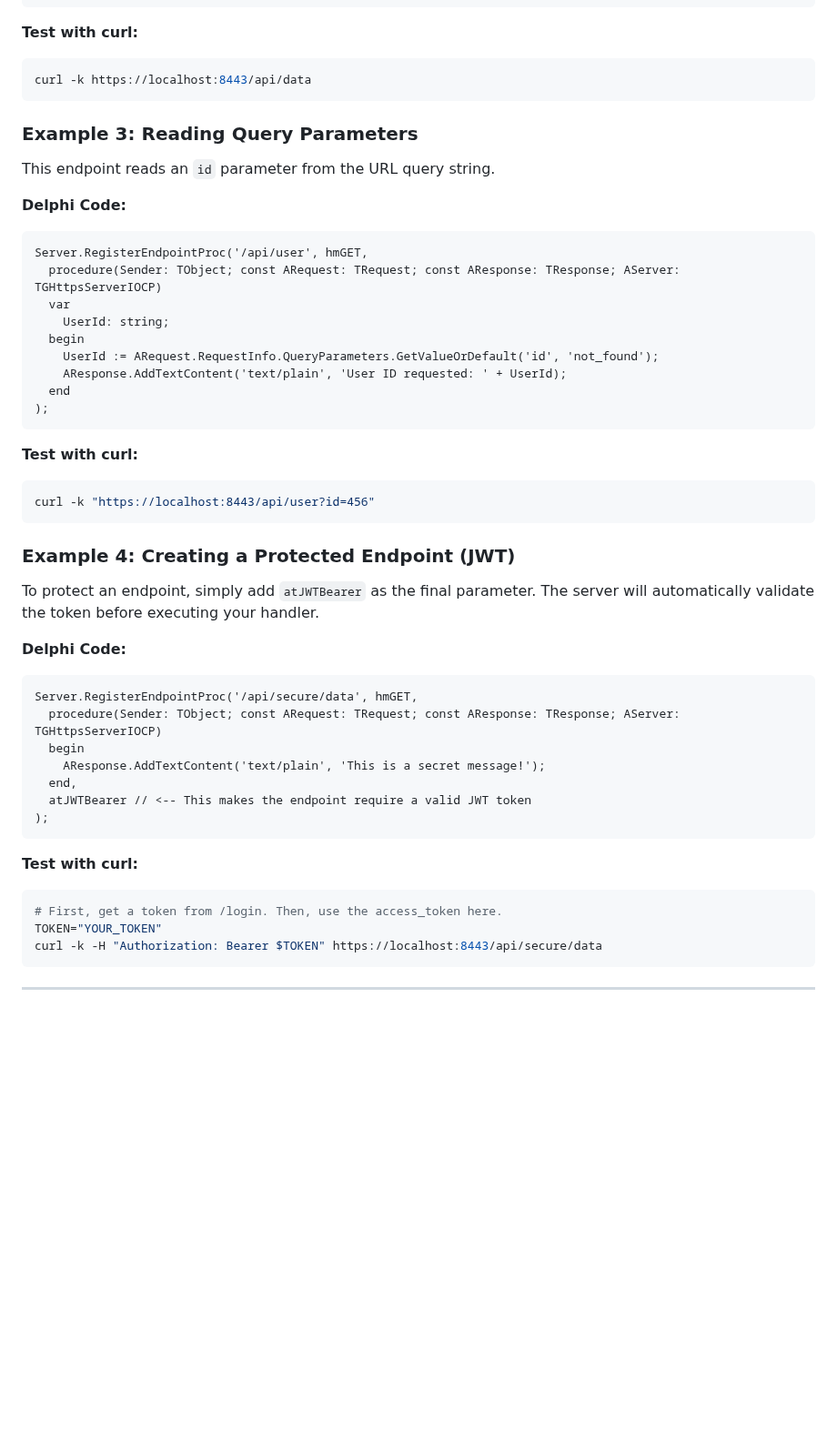
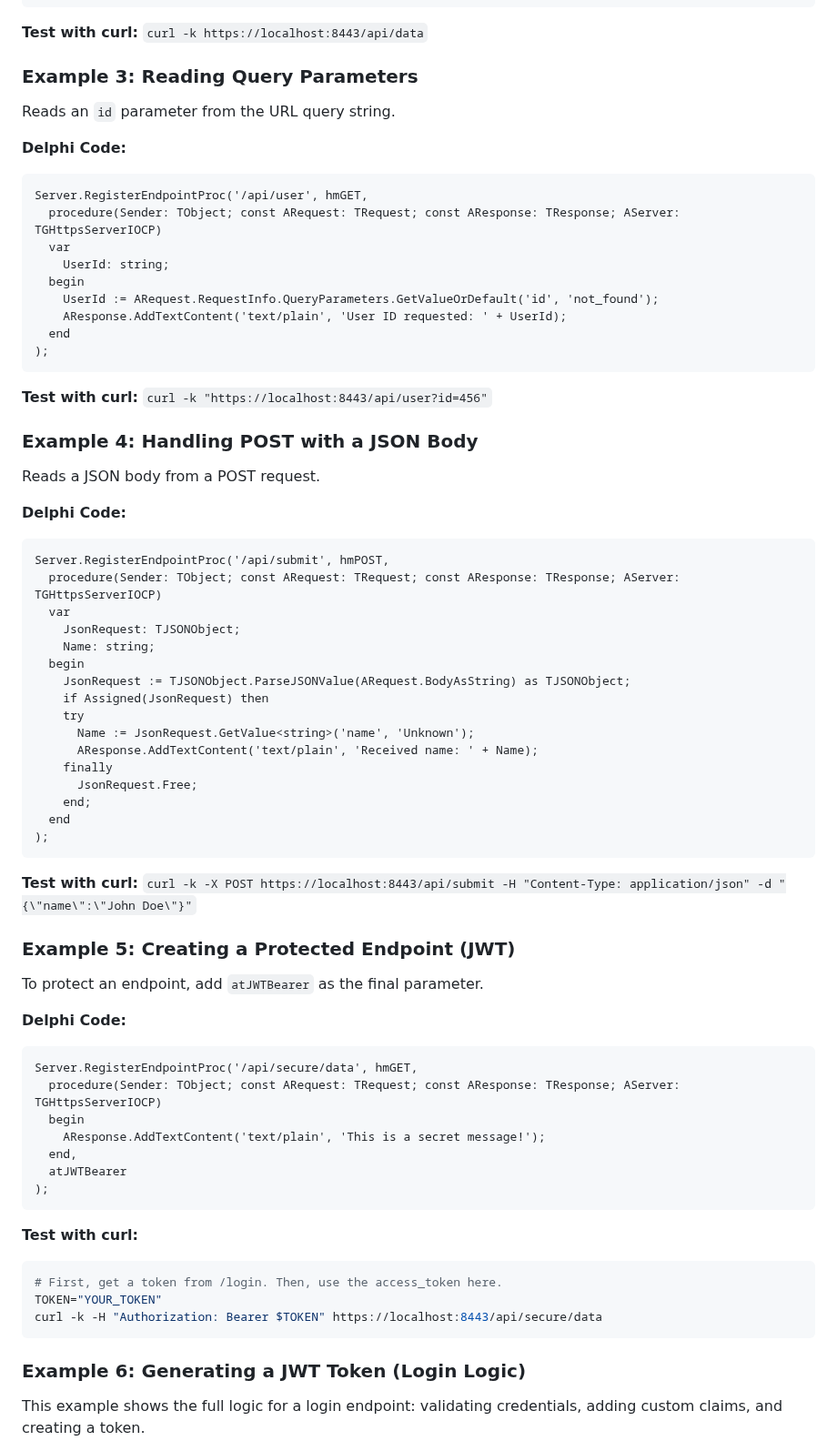
Before and after one commit to gecko-71/GHttpsIOCPSvr, a Markdown page: README.md, the part around one of its changes. Shown at 91% size. Drawn GitHub-style; blank space fills up the shorter version.

````diff
--- a/README.md
+++ b/README.md
@@ -149,13 +131,10 @@ Server.RegisterEndpointProc('/api/data', hmGET,
   end
 );
 ```
-**Test with curl:**
-```bash
-curl -k https://localhost:8443/api/data
-```
+**Test with curl:** `curl -k https://localhost:8443/api/data`
 
 ### Example 3: Reading Query Parameters
-This endpoint reads an `id` parameter from the URL query string.
+Reads an `id` parameter from the URL query string.
 
 **Delphi Code:**
 ```delphi
@@ -169,13 +148,34 @@ Server.RegisterEndpointProc('/api/user', hmGET,
   end
 );
 ```
-**Test with curl:**
-```bash
-curl -k "https://localhost:8443/api/user?id=456"
+**Test with curl:** `curl -k "https://localhost:8443/api/user?id=456"`
+
+### Example 4: Handling POST with a JSON Body
+Reads a JSON body from a POST request.
+
+**Delphi Code:**
+```delphi
+Server.RegisterEndpointProc('/api/submit', hmPOST,
+  procedure(Sender: TObject; const ARequest: TRequest; const AResponse: TResponse; AServer: TGHttpsServerIOCP)
+  var
+    JsonRequest: TJSONObject;
+    Name: string;
+  begin
+    JsonRequest := TJSONObject.ParseJSONValue(ARequest.BodyAsString) as TJSONObject;
+    if Assigned(JsonRequest) then
+    try
+      Name := JsonRequest.GetValue<string>('name', 'Unknown');
+      AResponse.AddTextContent('text/plain', 'Received name: ' + Name);
+    finally
+      JsonRequest.Free;
+    end;
+  end
+);
 ```
+**Test with curl:** `curl -k -X POST https://localhost:8443/api/submit -H "Content-Type: application/json" -d "{\"name\":\"John Doe\"}"`
 
-### Example 4: Creating a Protected Endpoint (JWT)
-To protect an endpoint, simply add `atJWTBearer` as the final parameter. The server will automatically validate the token before executing your handler.
+### Example 5: Creating a Protected Endpoint (JWT)
+To protect an endpoint, add `atJWTBearer` as the final parameter.
 
 **Delphi Code:**
 ```delphi
@@ -184,7 +184,7 @@ Server.RegisterEndpointProc('/api/secure/data', hmGET,
   begin
     AResponse.AddTextContent('text/plain', 'This is a secret message!');
   end,
-  atJWTBearer // <-- This makes the endpoint require a valid JWT token
+  atJWTBearer
 );
 ```
 **Test with curl:**
@@ -194,5 +194,6 @@ TOKEN="YOUR_TOKEN"
 curl -k -H "Authorization: Bearer $TOKEN" https://localhost:8443/api/secure/data
 ```
 
----
+### Example 6: Generating a JWT Token (Login Logic)
+This example shows the full logic for a login endpoint: validating credentials, adding custom claims, and creating a token.
 
````
Also changed, not shown: other parts of README.md (+55 -47 lines).
